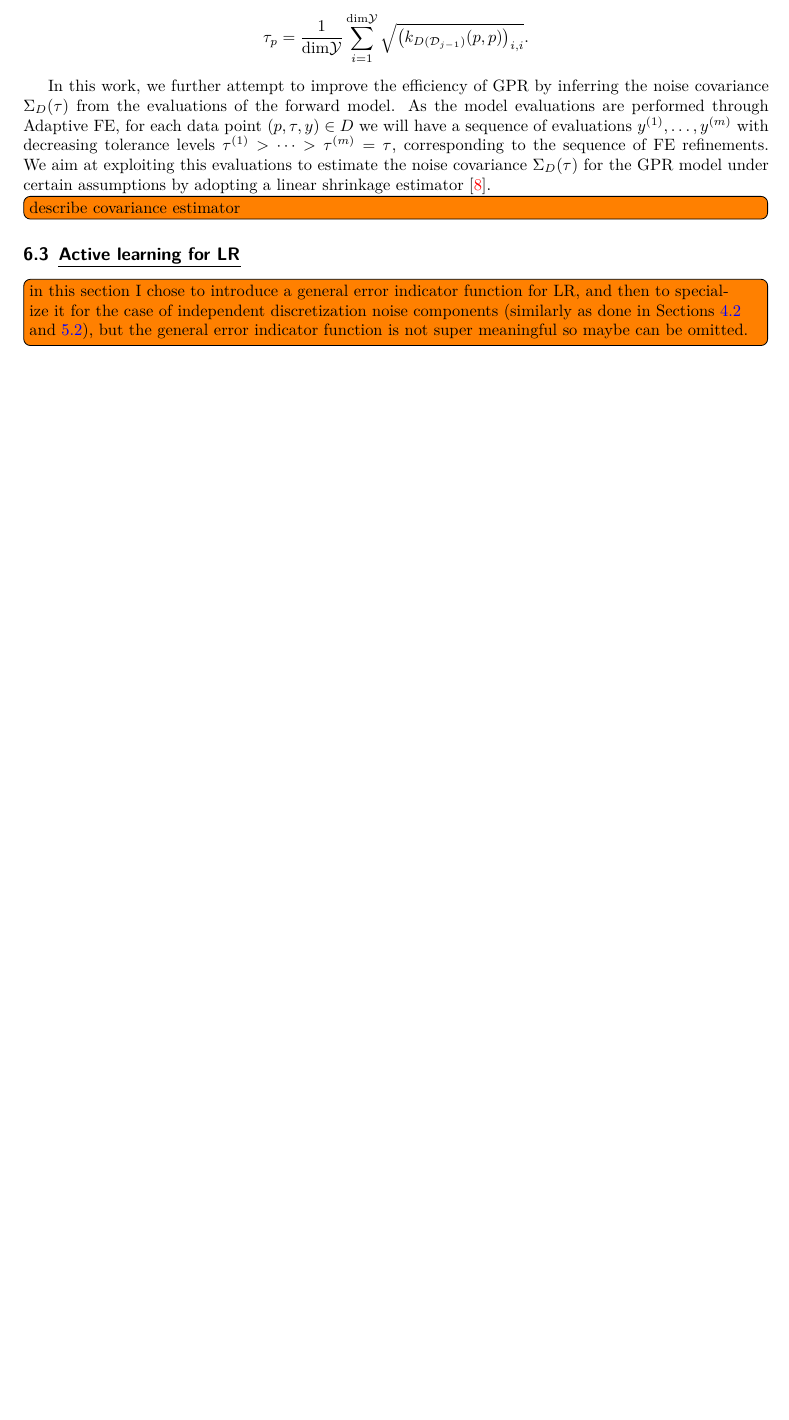
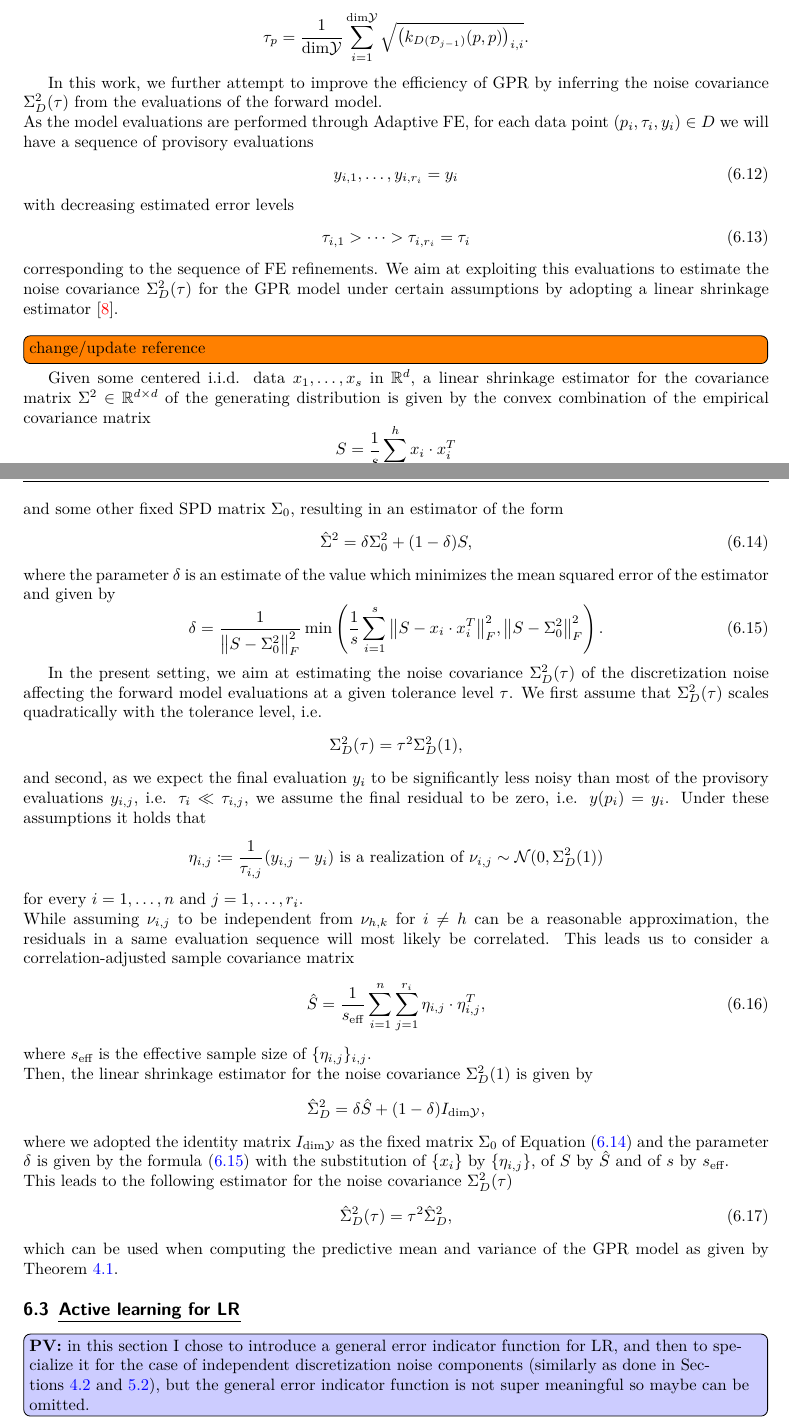
Before and after one commit to ppp0l/TU-thesis, a LaTeX document (main.tex, which reads imports/custom.sty, sections/section5-AL.tex): part of page 20 of 27 before the commit and two parts of pages 20 and 21 of 28 after it, the two joined at a grey line, cut so that both start at the same text, the shorter picture padded with empty space. Compiled offline with pdfLaTeX.

```diff
--- a/imports/custom.sty
+++ b/imports/custom.sty
@@ -8,3 +8,5 @@
 \newcommand{\ind}{\mathds{1}}
 \newcommand{\mc}[1]{\mathcal#1}
 \newcommand{\bb}[1]{\mathbb#1}
+
+\newcommand{\pv}[1]{\todo[inline,color=blue!20]{\textbf{PV:} #1}}
--- a/sections/section5-AL.tex
+++ b/sections/section5-AL.tex
@@ -172,15 +174,60 @@
 It depends on the default tolerance parameter $\tau_p$, which can be either a fixed value or a function of the point $p$; in~\cite{VillaniUngerWeiser2024} it is set to the average over the components of the predictive standard deviation, i.e.
 \[ \tau_p = \frac{1}{\text{dim}\mc Y} \sum_{i=1}^{\text{dim}\mc Y} \sqrt{ \big (k_{D(\mc D_{j-1})}(p,p) \big )_{i,i}}. \]  \medbreak
 
-In this work, we further attempt to improve the efficiency of GPR by inferring the noise covariance $\Sigma_D(\tau)$ from the evaluations of the forward model.
-As the model evaluations are performed through Adaptive FE, for each data point $(p, \tau, y) \in D$ we will have a sequence of evaluations $y^{(1)}, \dots, y^{(m)}$ with decreasing tolerance levels $\tau^{(1)} > \dots > \tau^{(m)} = \tau$, corresponding to the sequence of FE refinements.
-We aim at exploiting this evaluations to estimate the noise covariance $\Sigma_D(\tau)$ for the GPR model under certain assumptions by adopting a linear shrinkage estimator~\cite{LedoitWolf2019}.
+In this work, we further attempt to improve the efficiency of GPR by inferring the noise covariance $\Sigma^2_D(\tau)$ from the evaluations of the forward model.\newline
+As the model evaluations are performed through Adaptive FE, for each data point $(p_i, \tau_i, y_i) \in D$ we will have a sequence of provisory evaluations
+\begin{equation}\label{eq:eval-seq}
+     y_{i,1}, \dots, y_{i,r_i} = y_i
+\end{equation}
+    with decreasing estimated error levels
+\begin{equation} \label{eq:tol-seq}
+        \tau_{i,1} > \dots > \tau_{i,r_i} = \tau_i
+\end{equation}
+ corresponding to the sequence of FE refinements.
+We aim at exploiting this evaluations to estimate the noise covariance $\Sigma^2_D(\tau)$ for the GPR model under certain assumptions by adopting a linear shrinkage estimator~\cite{LedoitWolf2019}. \newline
+\todo[inline]{change/update reference}
+Given some centered i.i.d. data $x_1,\dots, x_s$ in $\R^d$, a linear shrinkage estimator for the covariance matrix $\Sigma^2 \in \R^{d\times d}$ of the generating distribution is given by the convex combination of the empirical covariance matrix \[
+S = \frac{1}{s} \sum_{i=1}^h x_i \cdot x_i^T
+\]
+and some other fixed SPD matrix $\Sigma_0$, resulting in an estimator of the form
+\begin{equation}\label{eq:shrinkage-estimator-gen}
+    \hat \Sigma^2 = \delta \Sigma^2_0 + (1-\delta) S,
+\end{equation}
+where the parameter $\delta$ is an estimate of the value which minimizes the mean squared error of the estimator and given by
+\begin{equation} \label{eq:shrinkage-delta}
+    \delta = \frac{1}{\big \|S - \Sigma^2_0 \big \|_F^2} \min \left( \frac{1}{s} \sum_{i=1}^{s} \big \|S - x_i \cdot x_i^T\big \|_F^2, \big \|S - \Sigma^2_0 \big\|_F^2 \right).
+\end{equation}\medbreak
 
-\todo[inline]{describe covariance estimator}
-
+In the present setting, we aim at estimating the noise covariance $\Sigma^2_D(\tau)$ of the discretization noise affecting the forward model evaluations at a given tolerance level $\tau$.
+We first assume that $\Sigma^2_D(\tau)$ scales quadratically with the tolerance level, i.e.
+\[
+\Sigma^2_D(\tau) = \tau^2 \Sigma^2_D(1),
+\]
+and second, as we expect the final evaluation $y_i$ to be significantly less noisy than most of the provisory evaluations $y_{i,j}$, i.e. $\tau_i \ll \tau_{i,j}$, we assume the final residual to be zero, i.e. $y(p_i) = y_i$.
+Under these assumptions it holds that
+\[
+\eta_{i,j} \coloneq \frac{1}{\tau_{i,j}} ( y_{i,j} - y_i) \text{ is a realization of } \nu_{i,j} \sim \mc N (0, \Sigma^2_D(1))
+\]
+for every $ i=1,\dots,n $ and $ j=1,\dots,r_i$. \newline
+While assuming $\nu_{i,j}$ to be independent from $\nu_{h,k}$ for $i\neq h$ can be a reasonable approximation, the residuals in a same evaluation sequence will most likely be correlated.
+This leads us to consider a correlation-adjusted sample covariance matrix
+\begin{equation}
+    \hat S = \frac{1}{s_\text{eff}} \sum_{i=1}^n\sum_{j=1}^{r_i} \eta_{i,j} \cdot \eta_{i,j}^T,
+\end{equation}
+where $s_{\text{eff}}$ is the effective sample size of $\{\eta_{i,j}\}_{i,j}$. \newline
+Then, the linear shrinkage estimator for the noise covariance $\Sigma^2_D(1)$ is given by
+\[
+    \hat \Sigma_D^2 = \delta \hat S + (1-\delta) I_{\text{dim}\mc Y},
+\]
+where we adopted the identity matrix $I_{\text{dim}\mc Y}$ as the fixed matrix $\Sigma_0$ of Equation~\eqref{eq:shrinkage-estimator-gen} and the parameter $\delta$ is given by the formula~\eqref{eq:shrinkage-delta} with the substitution of $\{x_i\}$ by $\{\eta_{i,j}\}$, of $S$ by $\hat S$ and of $s$ by $s_{\text{eff}}$.\newline
+This leads to the following estimator for the noise covariance $\Sigma^2_D(\tau)$
+\begin{equation}\label{eq:shrinkage-estimator}
+    \hat{\Sigma}_D^2(\tau) = \tau^2 \hat \Sigma_D^2,
+\end{equation}
+which can be used when computing the predictive mean and variance of the GPR model as given by Theorem~\ref{thm:GP-posterior}.
 
 \subsection{Active learning for LR}\label{sec:LRAL}
-\todo[inline]{in this section I chose to introduce a general error indicator function for LR, and then to specialize it for the case of independent discretization noise components (similarly as done in Sections~\ref{sec:LR} and~\ref{sec:LRlike}), but the general error indicator function is not super meaningful so maybe can be omitted.}
+\pv{in this section I chose to introduce a general error indicator function for LR, and then to specialize it for the case of independent discretization noise components (similarly as done in Sections~\ref{sec:LR} and~\ref{sec:LRlike}), but the general error indicator function is not super meaningful so maybe can be omitted.}
 
 For a LR surrogate model $y_{D,\text{LR}}$, let $\Sigma^2_{y_{D,\text{LR}}}(p)$ be the covariance matrix of the distribution $y_{D,\text{LR}}(p) = \mc U (\mc PI_p)$, where we recall that $\mc PI_p$ is the predictive interval given by Equation~\eqref{eq:LR-PI-general}.\newline
 Then, the considered local error indicator function is the vector 1-norm of the square root $\Sigma_{y_{D,\text{LR}}}(p)$ of $\Sigma^2_{y_{D,\text{LR}}}(p)$,
```
Also changed, not shown: sections/section3-GPR_LR.tex (+4 -1 lines), sections/section5-AL.tex (22 more changed lines).
